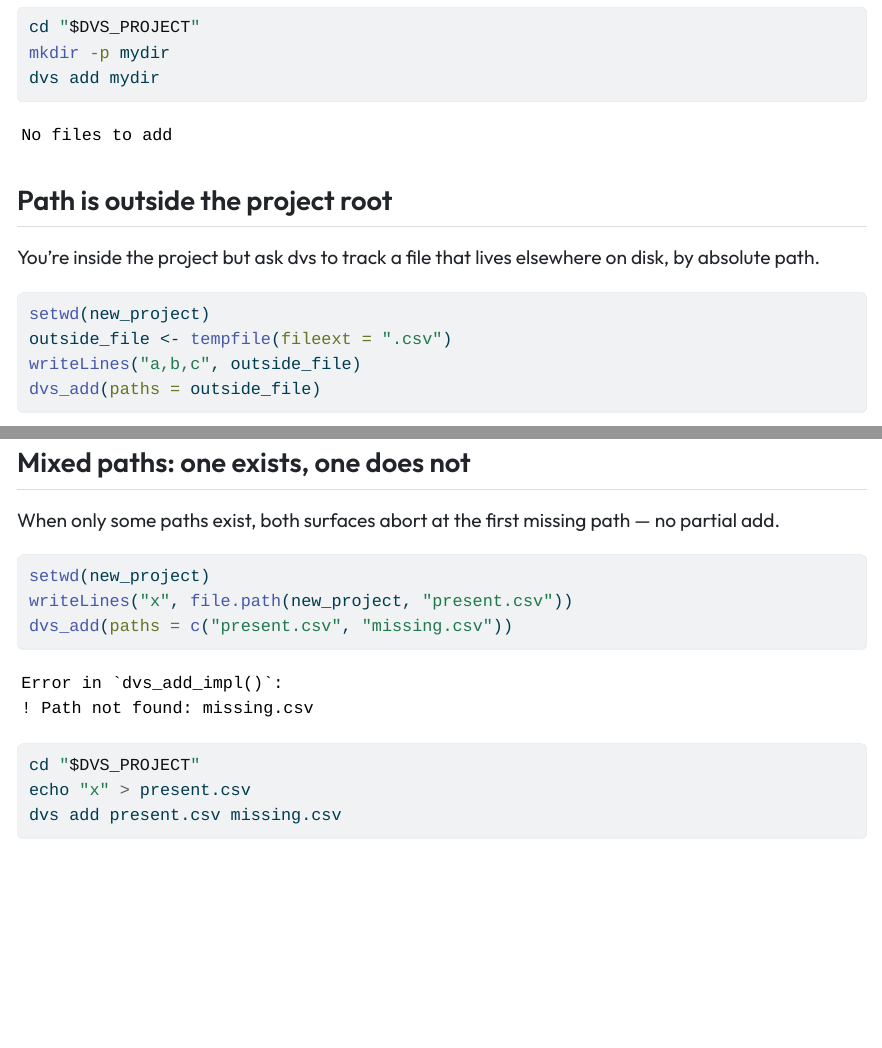
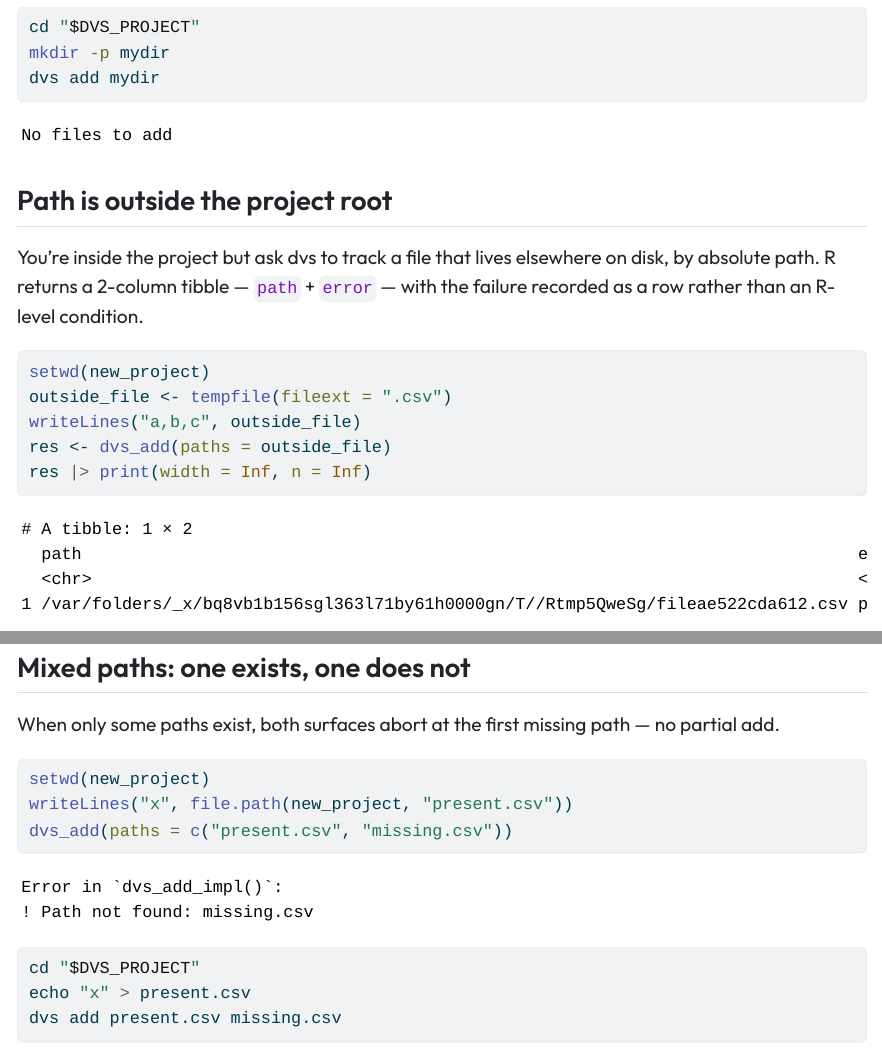
Before and after one commit to A2-ai/dvs2-docs, a Quarto document (vignette/error.qmd): the page in a window 1100 px wide, from 4900 px down, and a second part further down, joined at a grey line. The pictures show the output file vignette/error.html that the author committed with the source, opened offline.

Commit message:
error.qmd: dissect the outside-project error tibble columns
dvs_add of a path outside the project doesn't raise in R; it returns a
2-column tibble (path, error). Add str(res), res$path, res$error after
the result so the reader can see the error column is just a plain
character string of the message, keyed by the offending path.

````diff
--- a/vignette/error.qmd
+++ b/vignette/error.qmd
@@ -191,11 +191,19 @@
 ## Path is outside the project root
 
 You're inside the project but ask dvs to track a file that lives elsewhere on
-disk, by absolute path.
+disk, by absolute path. R returns a 2-column tibble — `path` + `error` — with
+the failure recorded as a row rather than an R-level condition.
 
 ```{r}
 #| error: true
 setwd(new_project)
 outside_file <- tempfile(fileext = ".csv")
 writeLines("a,b,c", outside_file)
-dvs_add(paths = outside_file)
+res <- dvs_add(paths = outside_file)
+res |> print(width = Inf, n = Inf)
+```
+
+Inspect the result columns directly — `path` is the offending path, `error`
+is a plain character string:
+
+```{r}
````
Also changed, not shown: vignette/error.html, vignette/error.qmd (3 more changed lines).
